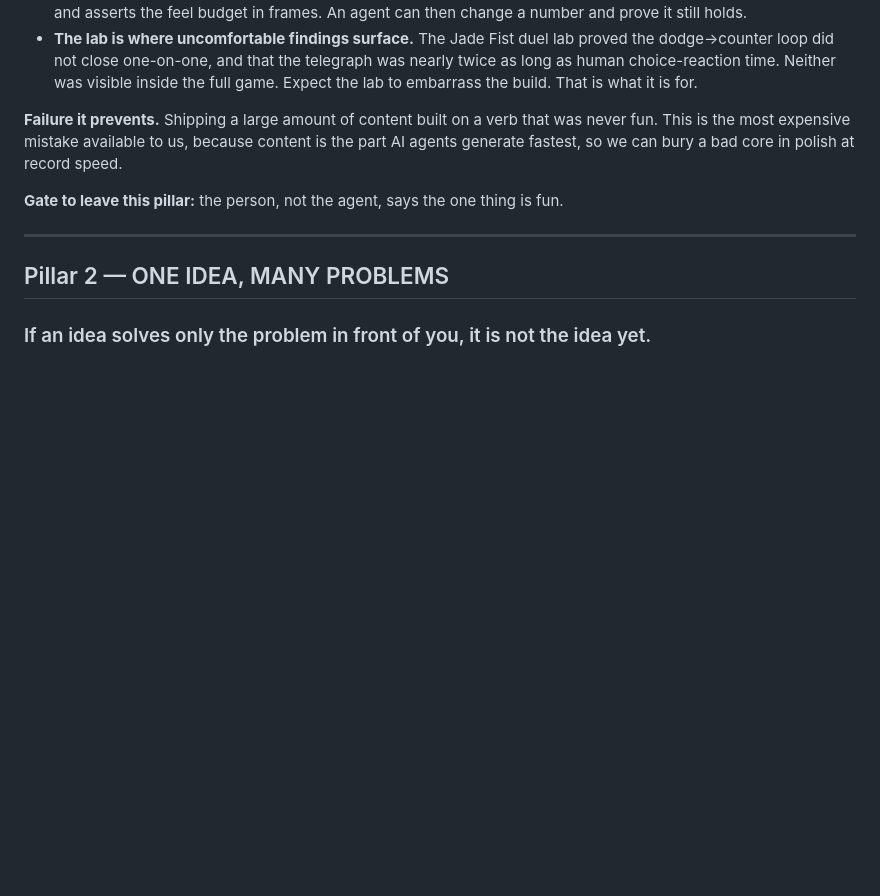
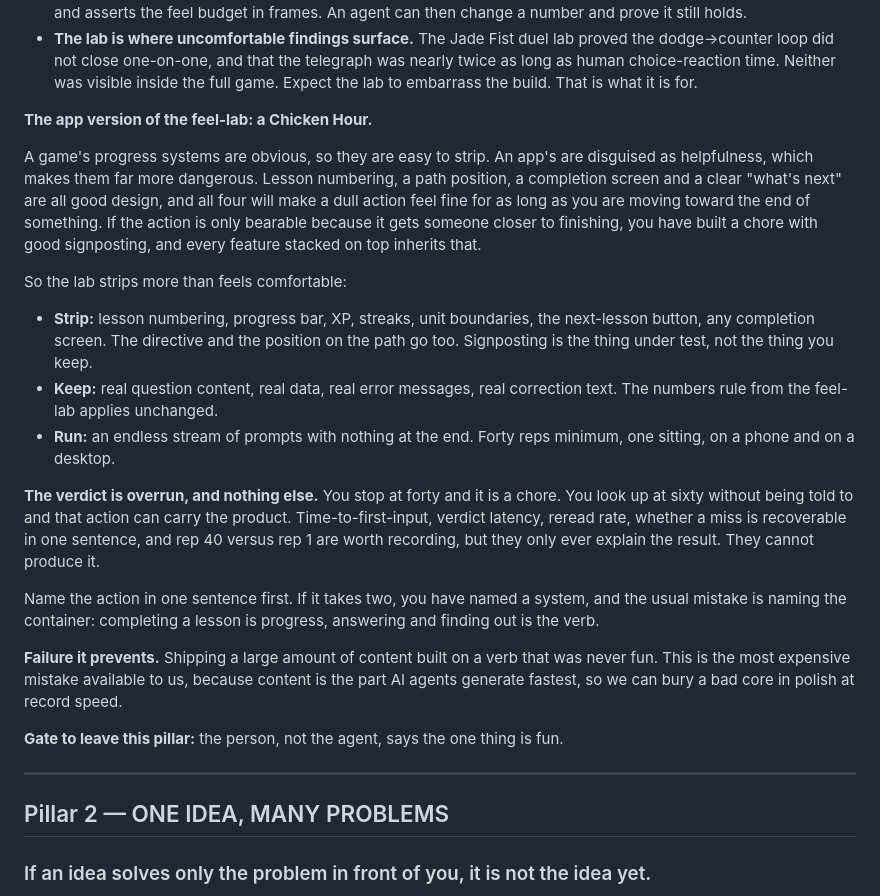
Before and after one commit to michaelnocito/play-area, a Markdown page: BUILD_PILLARS.md, the part around the change. GitHub-like rendering; blank space fills up the shorter version.

Commit message:
Pillar 1: add the Chicken Hour, the app form of the feel-lab

```diff
--- a/BUILD_PILLARS.md
+++ b/BUILD_PILLARS.md
@@ -55,6 +55,34 @@ until then. If the one enemy is boring, twelve of them are boring twelve times.
   dodge→counter loop did not close one-on-one, and that the telegraph was nearly twice as
   long as human choice-reaction time. Neither was visible inside the full game. Expect the
   lab to embarrass the build. That is what it is for.
+
+**The app version of the feel-lab: a Chicken Hour.**
+
+A game's progress systems are obvious, so they are easy to strip. An app's are disguised as
+helpfulness, which makes them far more dangerous. Lesson numbering, a path position, a
+completion screen and a clear "what's next" are all good design, and all four will make a
+dull action feel fine for as long as you are moving toward the end of something. If the
+action is only bearable because it gets someone closer to finishing, you have built a chore
+with good signposting, and every feature stacked on top inherits that.
+
+So the lab strips more than feels comfortable:
+
+- **Strip:** lesson numbering, progress bar, XP, streaks, unit boundaries, the next-lesson
+  button, any completion screen. The directive and the position on the path go too. Signposting
+  is the thing under test, not the thing you keep.
+- **Keep:** real question content, real data, real error messages, real correction text. The
+  numbers rule from the feel-lab applies unchanged.
+- **Run:** an endless stream of prompts with nothing at the end. Forty reps minimum, one
+  sitting, on a phone and on a desktop.
+
+**The verdict is overrun, and nothing else.** You stop at forty and it is a chore. You look up
+at sixty without being told to and that action can carry the product. Time-to-first-input,
+verdict latency, reread rate, whether a miss is recoverable in one sentence, and rep 40 versus
+rep 1 are worth recording, but they only ever explain the result. They cannot produce it.
+
+Name the action in one sentence first. If it takes two, you have named a system, and the
+usual mistake is naming the container: completing a lesson is progress, answering and finding
+out is the verb.
 
 **Failure it prevents.** Shipping a large amount of content built on a verb that was never
 fun. This is the most expensive mistake available to us, because content is the part AI
```
